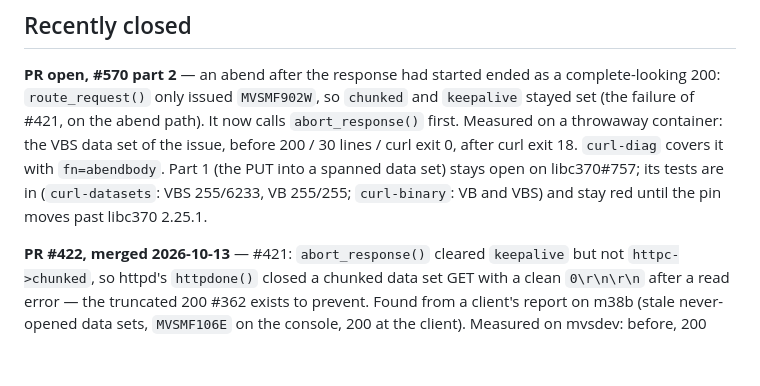
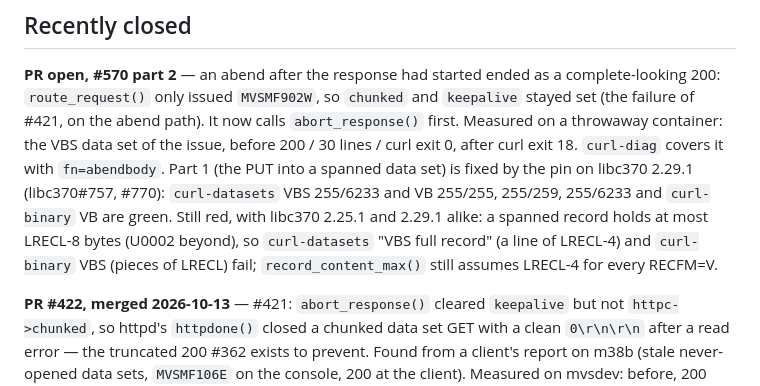
Before and after one commit to mvslovers/mvsmf, a Markdown page: TODO.md, the part around the change. GitHub-like rendering; blank space fills up the shorter version.

Commit message:
TODO: #570 part 1 is fixed by the libc370 2.29.1 pin; the LRECL-8 limit of a spanned record stays open

```diff
--- a/TODO.md
+++ b/TODO.md
@@ -546,9 +546,12 @@ and `keepalive` stayed set (the failure of #421, on the abend path). It now
 calls `abort_response()` first. Measured on a throwaway container: the VBS data
 set of the issue, before 200 / 30 lines / curl exit 0, after curl exit 18.
 `curl-diag` covers it with `fn=abendbody`. Part 1 (the PUT into a spanned data
-set) stays open on libc370#757; its tests are in (`curl-datasets`: VBS 255/6233,
-VB 255/255; `curl-binary`: VB and VBS) and stay red until the pin moves past
-libc370 2.25.1.
+set) is fixed by the pin on libc370 2.29.1 (libc370#757, #770): `curl-datasets`
+VBS 255/6233 and VB 255/255, 255/259, 255/6233 and `curl-binary` VB are green.
+Still red, with libc370 2.25.1 and 2.29.1 alike: a spanned record holds at most
+LRECL-8 bytes (U0002 beyond), so `curl-datasets` "VBS full record" (a line of
+LRECL-4) and `curl-binary` VBS (pieces of LRECL) fail; `record_content_max()`
+still assumes LRECL-4 for every RECFM=V.
 
 **PR #422, merged 2026-10-13** — #421: `abort_response()` cleared `keepalive`
 but not `httpc->chunked`, so httpd's `httpdone()` closed a chunked data set GET
```
